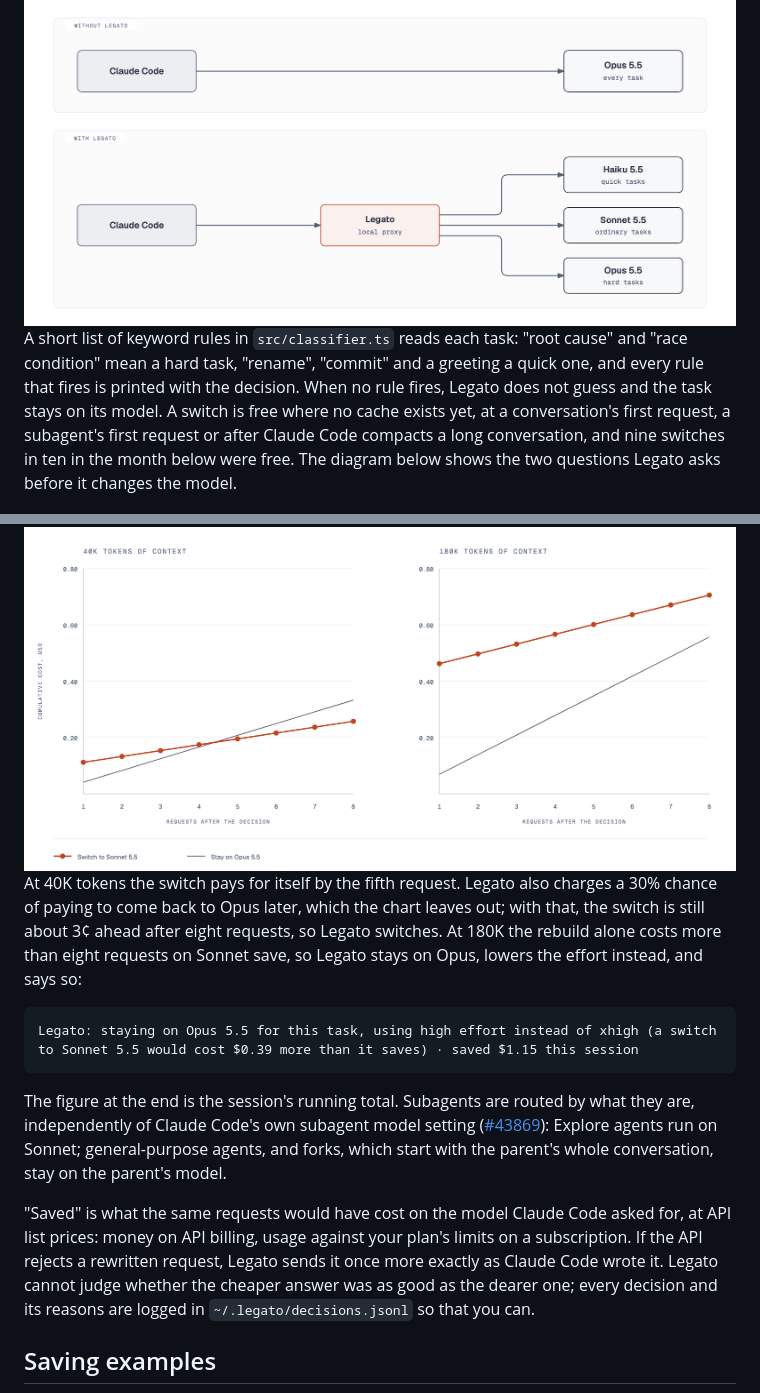
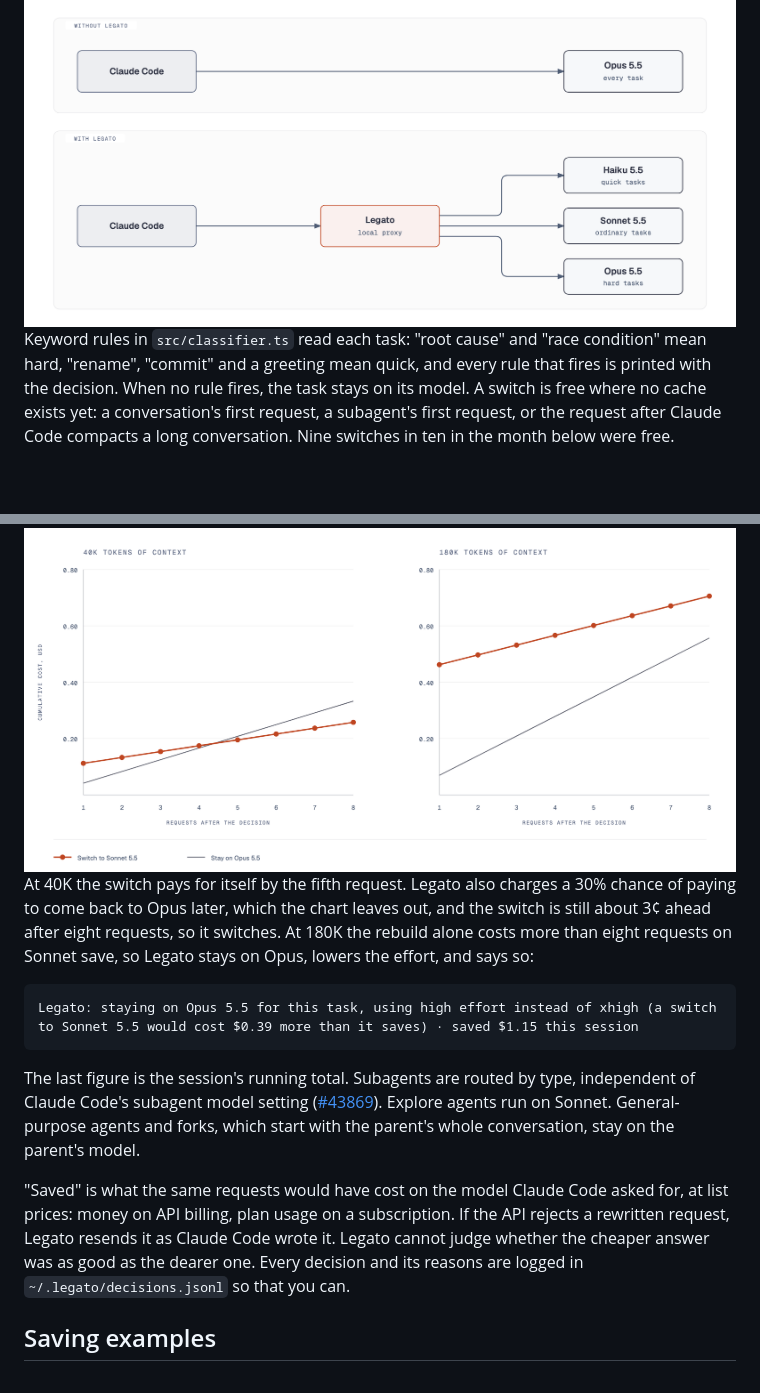
Before and after one commit to joelalcedo/legato, a Markdown page: README.md, 2 parts joined by grey strips. GitHub-like rendering; blank space fills up the shorter version.

````diff
--- a/README.md
+++ b/README.md
@@ -57,7 +56,7 @@ Legato is a local proxy. Claude Code sends every request to it instead of to the
   <img alt="Without Legato, Claude Code sends every task to one model. With Legato, a local proxy sits between Claude Code and the API and sends quick tasks to Haiku, ordinary tasks to Sonnet and hard tasks to Opus." src="docs/diagrams/architecture-light.png" width="960">
 </picture>
 
-A short list of keyword rules in `src/classifier.ts` reads each task: "root cause" and "race condition" mean a hard task, "rename", "commit" and a greeting a quick one, and every rule that fires is printed with the decision. When no rule fires, Legato does not guess and the task stays on its model. A switch is free where no cache exists yet, at a conversation's first request, a subagent's first request or after Claude Code compacts a long conversation, and nine switches in ten in the month below were free. The diagram below shows the two questions Legato asks before it changes the model.
+Keyword rules in `src/classifier.ts` read each task: "root cause" and "race condition" mean hard, "rename", "commit" and a greeting mean quick, and every rule that fires is printed with the decision. When no rule fires, the task stays on its model. A switch is free where no cache exists yet: a conversation's first request, a subagent's first request, or the request after Claude Code compacts a long conversation. Nine switches in ten in the month below were free.
 
 <picture>
   <source media="(prefers-color-scheme: dark)" srcset="docs/diagrams/decision-dark.png">
@@ -71,15 +70,15 @@ Effort is chosen on every request as well: a hard task keeps the effort you set,
   <img alt="Cumulative cost over eight requests of staying on Opus against switching to Sonnet. At 40K tokens of context the switch line starts higher, for the cache rebuild, and crosses below the stay line between the fourth and fifth request. At 180K tokens it starts much higher and never crosses." src="docs/diagrams/switch-cost-light.png" width="960">
 </picture>
 
-At 40K tokens the switch pays for itself by the fifth request. Legato also charges a 30% chance of paying to come back to Opus later, which the chart leaves out; with that, the switch is still about 3¢ ahead after eight requests, so Legato switches. At 180K the rebuild alone costs more than eight requests on Sonnet save, so Legato stays on Opus, lowers the effort instead, and says so:
+At 40K the switch pays for itself by the fifth request. Legato also charges a 30% chance of paying to come back to Opus later, which the chart leaves out, and the switch is still about 3¢ ahead after eight requests, so it switches. At 180K the rebuild alone costs more than eight requests on Sonnet save, so Legato stays on Opus, lowers the effort, and says so:
 
 ```
 Legato: staying on Opus 5.5 for this task, using high effort instead of xhigh (a switch to Sonnet 5.5 would cost $0.39 more than it saves) · saved $1.15 this session
 ```
 
-The figure at the end is the session's running total. Subagents are routed by what they are, independently of Claude Code's own subagent model setting ([#43869](https://github.com/anthropics/claude-code/issues/43869)): Explore agents run on Sonnet; general-purpose agents, and forks, which start with the parent's whole conversation, stay on the parent's model.
+The last figure is the session's running total. Subagents are routed by type, independent of Claude Code's subagent model setting ([#43869](https://github.com/anthropics/claude-code/issues/43869)). Explore agents run on Sonnet. General-purpose agents and forks, which start with the parent's whole conversation, stay on the parent's model.
 
-"Saved" is what the same requests would have cost on the model Claude Code asked for, at API list prices: money on API billing, usage against your plan's limits on a subscription. If the API rejects a rewritten request, Legato sends it once more exactly as Claude Code wrote it. Legato cannot judge whether the cheaper answer was as good as the dearer one; every decision and its reasons are logged in `~/.legato/decisions.jsonl` so that you can.
+"Saved" is what the same requests would have cost on the model Claude Code asked for, at list prices: money on API billing, plan usage on a subscription. If the API rejects a rewritten request, Legato resends it as Claude Code wrote it. Legato cannot judge whether the cheaper answer was as good as the dearer one. Every decision and its reasons are logged in `~/.legato/decisions.jsonl` so that you can.
 
 ## Saving examples
 
````
Also changed, not shown: other parts of README.md (+11 -12 lines).
